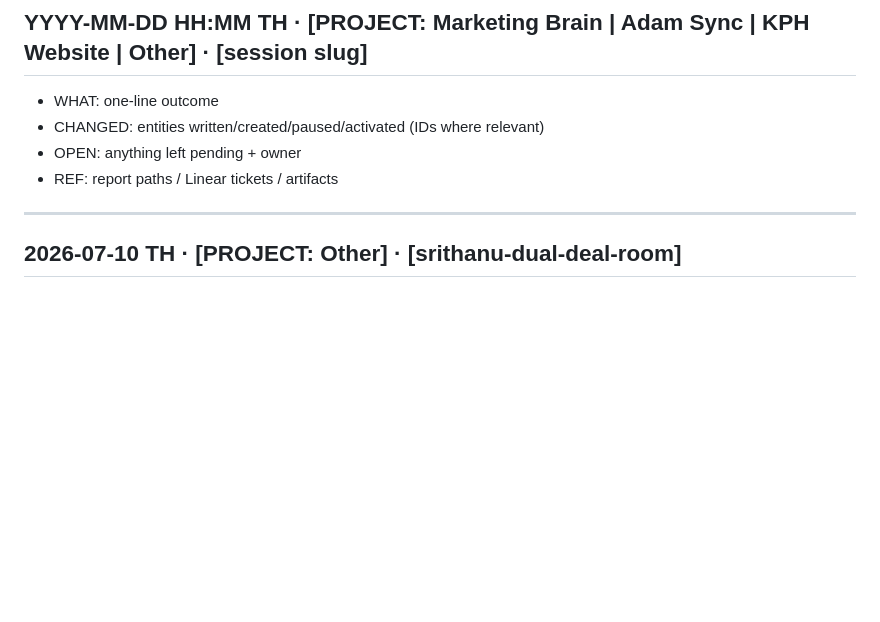
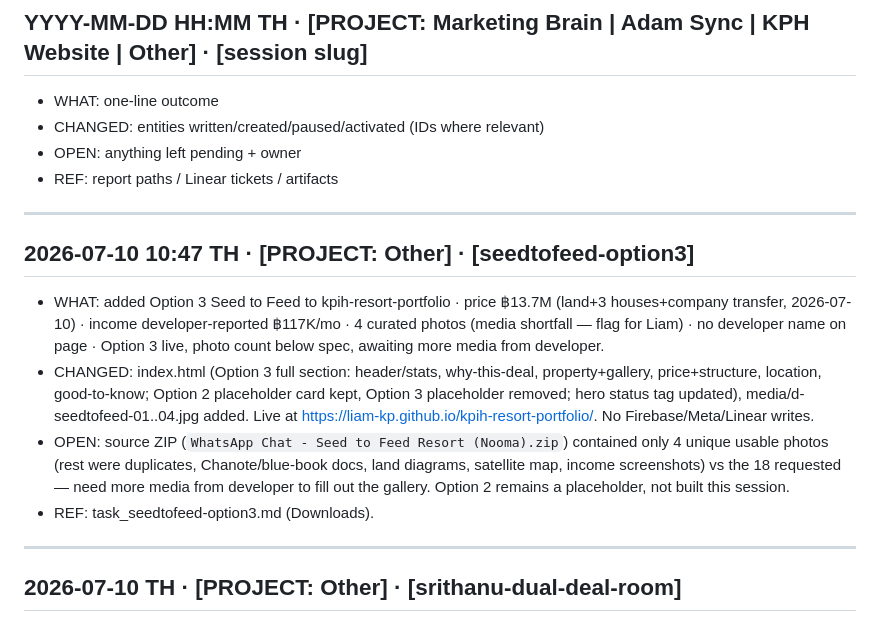
Before and after one commit to liam-kp/kph-pages, a Markdown page: brain/LOG.md, the part around the change. GitHub-like rendering; blank space fills up the shorter version.

Commit message:
Log: Option 3 Seed to Feed added to kpih-resort-portfolio
Photo count below spec (4/18 — media shortfall). Option 2 still placeholder.

```diff
--- a/brain/LOG.md
+++ b/brain/LOG.md
@@ -6,6 +6,15 @@ Append-only. Newest entry FIRST. Every Claude Code session appends one entry as
 - CHANGED: entities written/created/paused/activated (IDs where relevant)
 - OPEN: anything left pending + owner
 - REF: report paths / Linear tickets / artifacts
+
+---
+
+## 2026-07-10 10:47 TH · [PROJECT: Other] · [seedtofeed-option3]
+
+- WHAT: added Option 3 Seed to Feed to kpih-resort-portfolio · price ฿13.7M (land+3 houses+company transfer, 2026-07-10) · income developer-reported ฿117K/mo · 4 curated photos (media shortfall — flag for Liam) · no developer name on page · Option 3 live, photo count below spec, awaiting more media from developer.
+- CHANGED: index.html (Option 3 full section: header/stats, why-this-deal, property+gallery, price+structure, location, good-to-know; Option 2 placeholder card kept, Option 3 placeholder removed; hero status tag updated), media/d-seedtofeed-01..04.jpg added. Live at https://liam-kp.github.io/kpih-resort-portfolio/. No Firebase/Meta/Linear writes.
+- OPEN: source ZIP (`WhatsApp Chat - Seed to Feed Resort (Nooma).zip`) contained only 4 unique usable photos (rest were duplicates, Chanote/blue-book docs, land diagrams, satellite map, income screenshots) vs the 18 requested — need more media from developer to fill out the gallery. Option 2 remains a placeholder, not built this session.
+- REF: task_seedtofeed-option3.md (Downloads).
 
 ---
 
```
